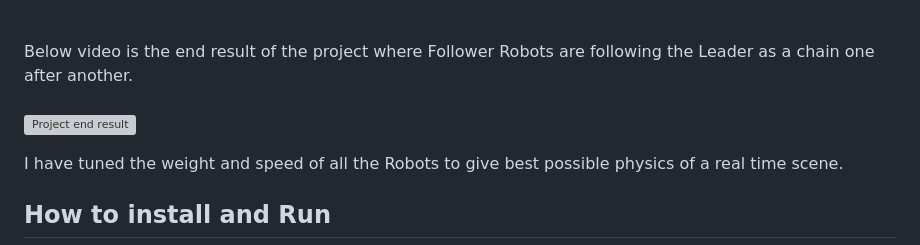
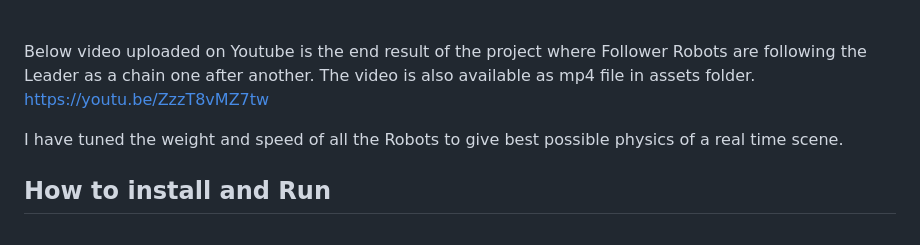
Before and after one commit to adithyagowda29/520-Assignments, a Markdown page: Leader_Follower/README.md, the part around the change. Drawn GitHub-style; grey boxes are pictures that could not be loaded.

Commit message:
Made changes to Readme file

```diff
--- a/Leader_Follower/README.md
+++ b/Leader_Follower/README.md
@@ -18,8 +18,8 @@ The Leader and Follower robots are placed in the arena. The Leader go around in
 Below image is the snapshot at the beginning of the simulation. Red robot is the Leader robot and the blue ones are the Follower robots <br> <br>
 ![Beginning of the project](./assets/Simulation_Environment_Setup.png) <br> <br>
 
-Below video is the end result of the project where Follower Robots are following the Leader as a chain one after another.<br> <br>
-![Project end result](./assets/Project_Video_Capture.mp4)
+Below video uploaded on Youtube is the end result of the project where Follower Robots are following the Leader as a chain one after another. The video is also available as mp4 file in assets folder.<br>
+https://youtu.be/ZzzT8vMZ7tw <br>
 
 I have tuned the weight and speed of all the Robots to give best possible physics of a real time scene.
 
```
